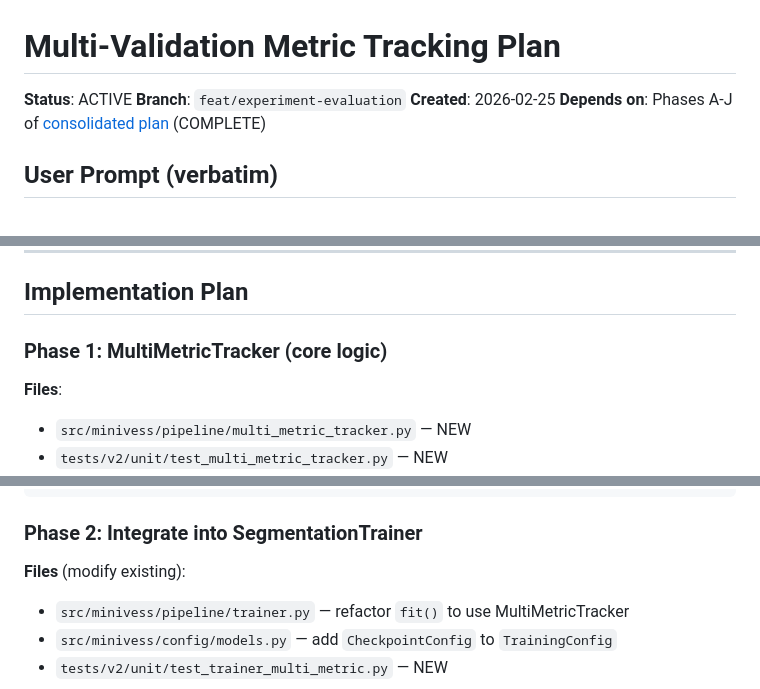
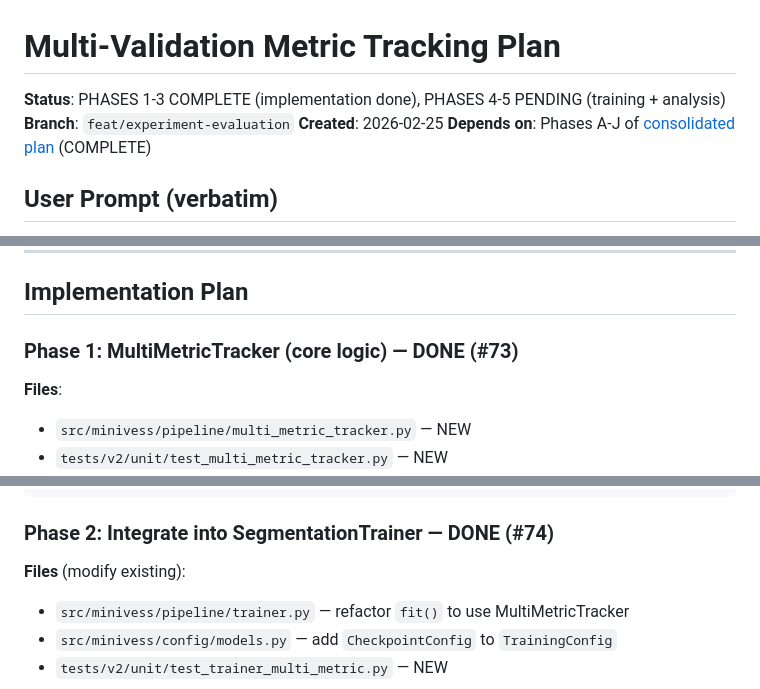
Before and after one commit to minivess-mlops/minivess-mlops, a Markdown page: docs/planning/multi-validation-metric-tracking-plan.md, 3 parts joined by grey strips. Rendered like a GitHub page.

Commit message:
docs: Mark multi-metric tracking Phases 1-3 as DONE
Co-Authored-By: Claude Opus 4.6 <noreply@anthropic.com>

````diff
--- a/docs/planning/multi-validation-metric-tracking-plan.md
+++ b/docs/planning/multi-validation-metric-tracking-plan.md
@@ -1,6 +1,6 @@
 # Multi-Validation Metric Tracking Plan
 
-**Status**: ACTIVE
+**Status**: PHASES 1-3 COMPLETE (implementation done), PHASES 4-5 PENDING (training + analysis)
 **Branch**: `feat/experiment-evaluation`
 **Created**: 2026-02-25
 **Depends on**: Phases A-J of [consolidated plan](consolidated-devex-training-evaluation-plan.md) (COMPLETE)
@@ -330,7 +330,7 @@ if self.should_stop(strategy=config.early_stopping_strategy):
 
 ## Implementation Plan
 
-### Phase 1: MultiMetricTracker (core logic)
+### Phase 1: MultiMetricTracker (core logic) — DONE (#73)
 
 **Files**:
 - `src/minivess/pipeline/multi_metric_tracker.py` — NEW
@@ -360,7 +360,7 @@ test_maximize_direction_correct()
 test_minimize_direction_correct()
 ```
 
-### Phase 2: Integrate into SegmentationTrainer
+### Phase 2: Integrate into SegmentationTrainer — DONE (#74)
 
 **Files** (modify existing):
 - `src/minivess/pipeline/trainer.py` — refactor `fit()` to use MultiMetricTracker
````
Also changed, not shown: other parts of docs/planning/multi-validation-metric-tracking-plan.md (+1 -1 lines).
